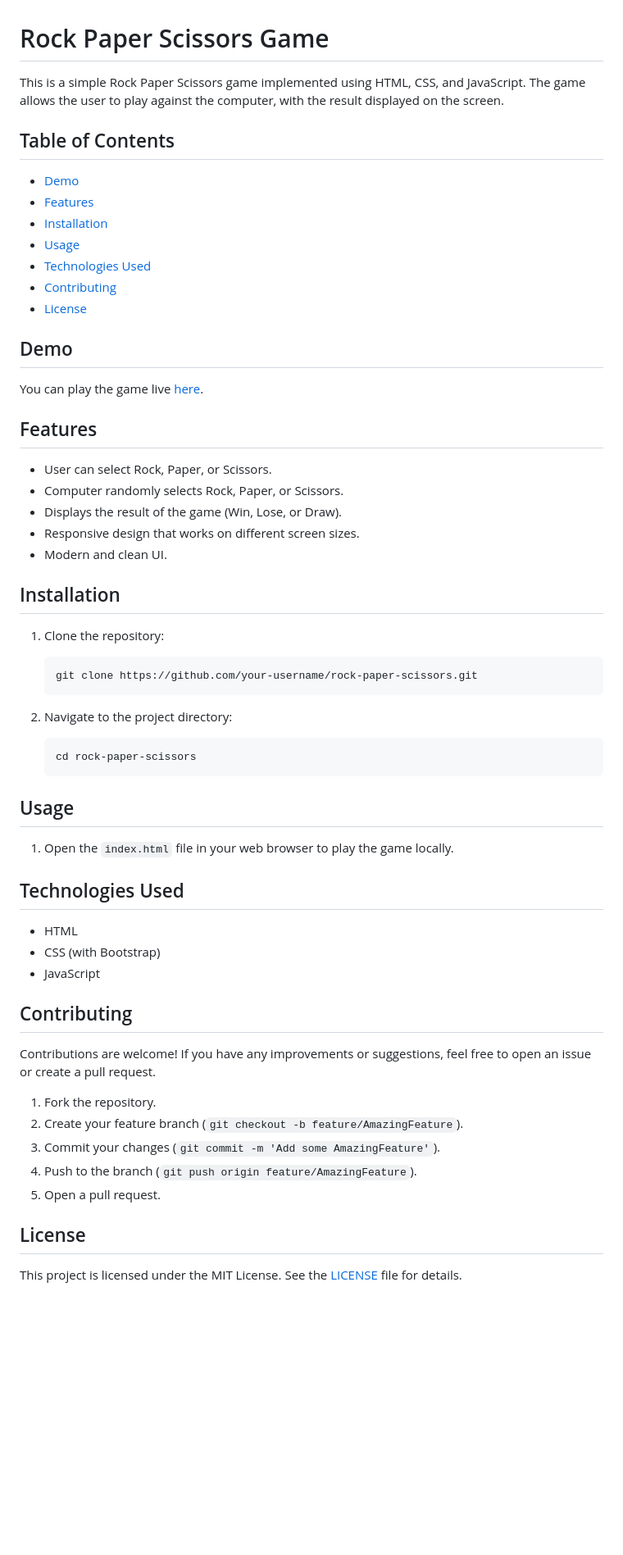
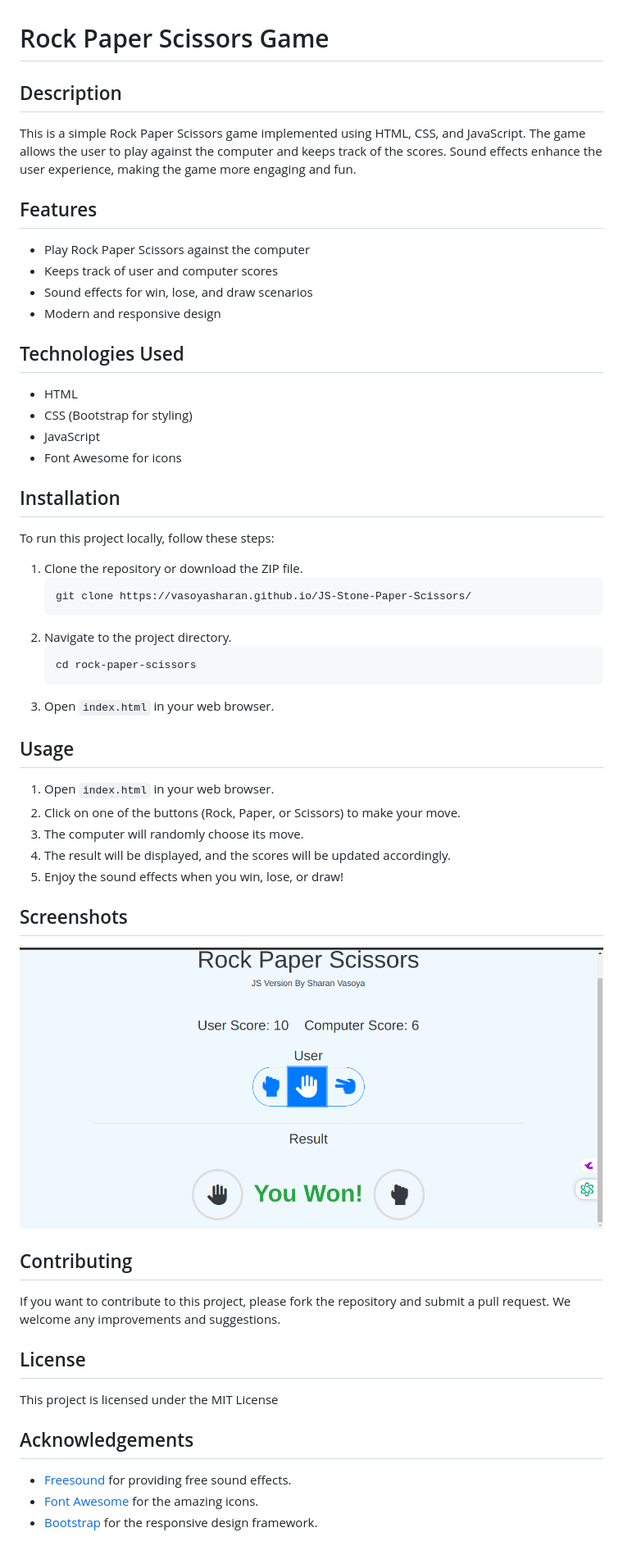
Before and after one commit to Vasoyasharan/JS-Stone-Paper-Scissors, a Markdown page: README.md, the part around the change. Shown: that part at 82% size. Rendered like a GitHub page; pictures changed too: screenshot.png (added); blank space fills up the shorter version.

Commit message:
added sound effects and points countung feature and updated readme file

````diff
--- a/README.md
+++ b/README.md
@@ -1,60 +1,59 @@
 # Rock Paper Scissors Game
 
-This is a simple Rock Paper Scissors game implemented using HTML, CSS, and JavaScript. The game allows the user to play against the computer, with the result displayed on the screen.
+## Description
 
-## Table of Contents
-- [Demo](#demo)
-- [Features](#features)
-- [Installation](#installation)
-- [Usage](#usage)
-- [Technologies Used](#technologies-used)
-- [Contributing](#contributing)
-- [License](#license)
-
-## Demo
-
-You can play the game live [here](https://vasoyasharan.github.io/JS-Stone-Paper-Scissors/).
+This is a simple Rock Paper Scissors game implemented using HTML, CSS, and JavaScript. The game allows the user to play against the computer and keeps track of the scores. Sound effects enhance the user experience, making the game more engaging and fun.
 
 ## Features
 
-- User can select Rock, Paper, or Scissors.
-- Computer randomly selects Rock, Paper, or Scissors.
-- Displays the result of the game (Win, Lose, or Draw).
-- Responsive design that works on different screen sizes.
-- Modern and clean UI.
-
-## Installation
-
-1. Clone the repository:
-
-    ```bash
-    git clone https://github.com/your-username/rock-paper-scissors.git
-    ```
-2. Navigate to the project directory:
-    ```bash
-    cd rock-paper-scissors
-    ```
-
-## Usage
-
-1. Open the `index.html` file in your web browser to play the game locally.
+- Play Rock Paper Scissors against the computer
+- Keeps track of user and computer scores
+- Sound effects for win, lose, and draw scenarios
+- Modern and responsive design
 
 ## Technologies Used
 
 - HTML
-- CSS (with Bootstrap)
+- CSS (Bootstrap for styling)
 - JavaScript
+- Font Awesome for icons
+
+## Installation
+
+To run this project locally, follow these steps:
+
+1. Clone the repository or download the ZIP file.
+    ```bash
+    git clone https://vasoyasharan.github.io/JS-Stone-Paper-Scissors/
+    ```
+2. Navigate to the project directory.
+    ```bash
+    cd rock-paper-scissors
+    ```
+3. Open `index.html` in your web browser.
+
+## Usage
+
+1. Open `index.html` in your web browser.
+2. Click on one of the buttons (Rock, Paper, or Scissors) to make your move.
+3. The computer will randomly choose its move.
+4. The result will be displayed, and the scores will be updated accordingly.
+5. Enjoy the sound effects when you win, lose, or draw!
+
+## Screenshots
+
+![Game Screenshot](screenshot.png)
 
 ## Contributing
 
-Contributions are welcome! If you have any improvements or suggestions, feel free to open an issue or create a pull request.
-
-1. Fork the repository.
-2. Create your feature branch (`git checkout -b feature/AmazingFeature`).
-3. Commit your changes (`git commit -m 'Add some AmazingFeature'`).
-4. Push to the branch (`git push origin feature/AmazingFeature`).
-5. Open a pull request.
+If you want to contribute to this project, please fork the repository and submit a pull request. We welcome any improvements and suggestions.
 
 ## License
 
-This project is licensed under the MIT License. See the [LICENSE](LICENSE) file for details.
+This project is licensed under the MIT License
+
+## Acknowledgements
+
+- [Freesound](https://freesound.org/) for providing free sound effects.
+- [Font Awesome](https://fontawesome.com/) for the amazing icons.
+- [Bootstrap](https://getbootstrap.com/) for the responsive design framework.
````
Also changed, not shown: 6 other files.
